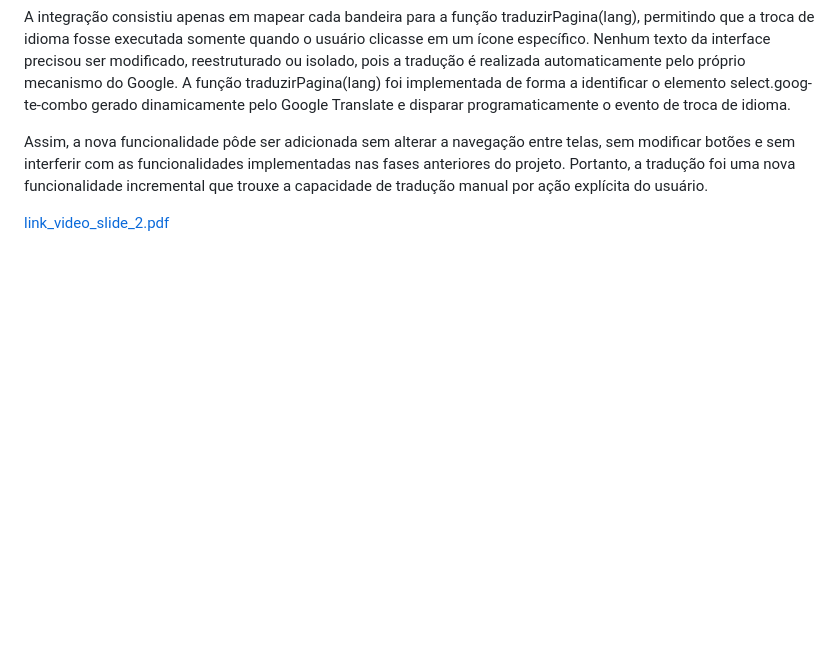
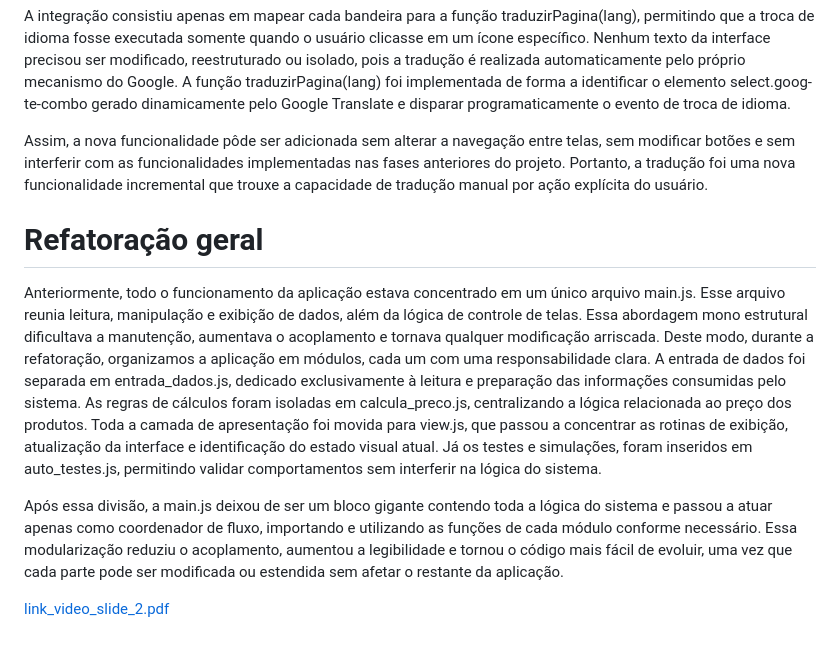
Before and after one commit to kauanesv/Projeto_Eng.Software, a Markdown page: README.md, the part around the change. GitHub-like rendering; blank space fills up the shorter version.

```diff
--- a/README.md
+++ b/README.md
@@ -693,4 +693,11 @@ A integração consistiu apenas em mapear cada bandeira para a função traduzir
 
 Assim, a nova funcionalidade pôde ser adicionada sem alterar a navegação entre telas, sem modificar botões e sem interferir com as funcionalidades implementadas nas fases anteriores do projeto. Portanto, a tradução foi uma nova funcionalidade incremental que trouxe a capacidade de tradução manual por ação explícita do usuário.
 
+# Refatoração geral
+
+Anteriormente, todo o funcionamento da aplicação estava concentrado em um único arquivo main.js. Esse arquivo reunia leitura, manipulação e exibição de dados, além da lógica de controle de telas. Essa abordagem mono estrutural dificultava a manutenção, aumentava o acoplamento e tornava qualquer modificação arriscada.
+Deste modo, durante a refatoração, organizamos a aplicação em módulos, cada um com uma responsabilidade clara. A entrada de dados foi separada em entrada_dados.js, dedicado exclusivamente à leitura e preparação das informações consumidas pelo sistema. As regras de cálculos foram isoladas em calcula_preco.js, centralizando a lógica relacionada ao preço dos produtos. Toda a camada de apresentação foi movida para view.js, que passou a concentrar as rotinas de exibição, atualização da interface e identificação do estado visual atual. Já os testes e simulações, foram inseridos em auto_testes.js, permitindo validar comportamentos sem interferir na lógica do sistema.
+
+Após essa divisão, a main.js deixou de ser um bloco gigante contendo toda a lógica do sistema e passou a atuar apenas como coordenador de fluxo, importando e utilizando as funções de cada módulo conforme necessário. Essa modularização reduziu o acoplamento, aumentou a legibilidade e tornou o código mais fácil de evoluir, uma vez que cada parte pode ser modificada ou estendida sem afetar o restante da aplicação.
+
 [link_video_slide_2.pdf](https://github.com/user-attachments/files/23884600/link_video_slide_2.pdf)
```
